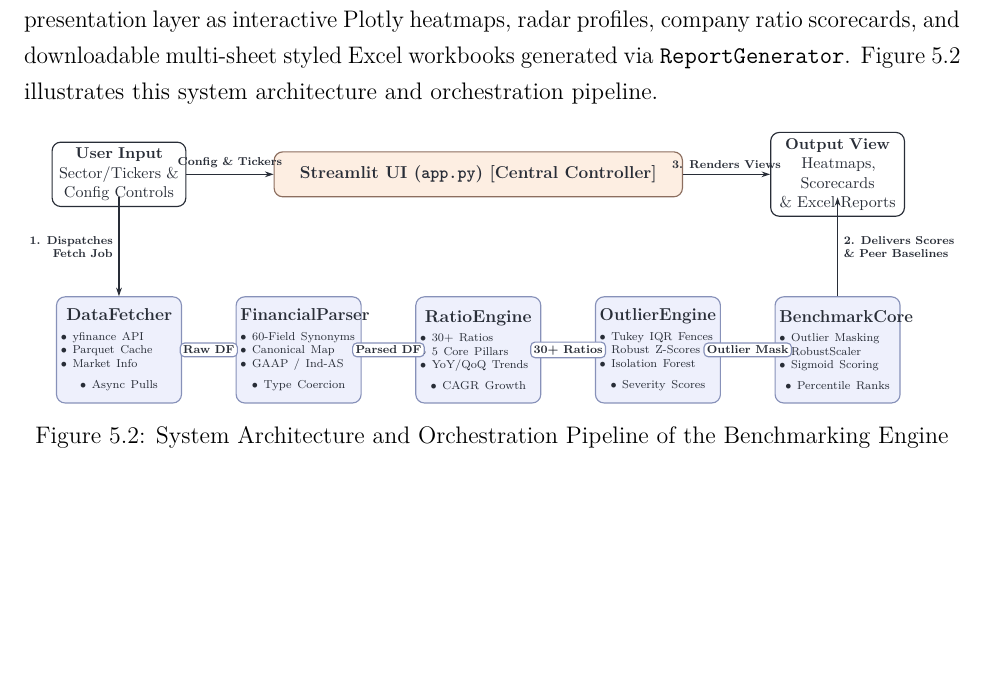
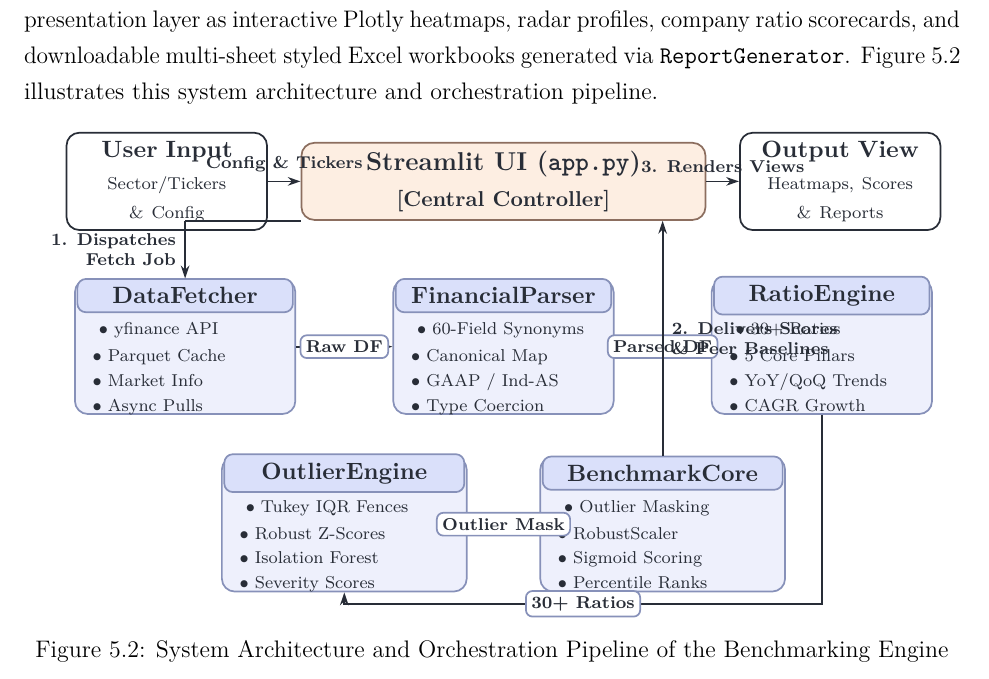
Before and after one commit to hi1r0/finmetrics-PU, a LaTeX thesis (Report/main.tex, which reads Report/chapters/implementation.tex): part of page 29 of 38, cut so that both start at the same text, the shorter picture padded with empty space. Compiled offline with pdfLaTeX.

Commit message:
feat(report): restructure Figure 5.2 into spacious 3-tier architecture with header cards and inline badges

```diff
--- a/Report/chapters/implementation.tex
+++ b/Report/chapters/implementation.tex
@@ -121,105 +121,121 @@ Following completion of the analytical pipeline, the evaluated outputs are publi
 \definecolor{peachborder}{RGB}{140, 110, 95}
 \definecolor{lavenderbg}{RGB}{238, 240, 252}
 \definecolor{lavenderborder}{RGB}{135, 145, 185}
+\definecolor{lavenderhead}{RGB}{218, 224, 250}
 \definecolor{boxborder}{RGB}{40, 45, 55}
 \definecolor{darktext}{RGB}{40, 45, 55}
 
 \begin{figure}[htbp]
     \centering
-    \resizebox{\textwidth}{!}{%
+    \resizebox{0.96\textwidth}{!}{%
     \begin{tikzpicture}[
         >={Stealth[length=6pt, width=4pt]},
         % Central Orchestrator Style
         orchestrator/.style={
             draw=peachborder, fill=peachbg, text=darktext, font=\bfseries, thick,
-            rounded corners=6pt, minimum width=10.0cm, minimum height=1.1cm, align=center
+            rounded corners=6pt, minimum width=6.6cm, minimum height=1.1cm, align=center
         },
-        % Sub-Engine Module Style
+        % Perimeter Input/Output Component Style
+        io_box/.style={
+            draw=boxborder, fill=white, rounded corners=6pt, thick, text=darktext,
+            minimum width=3.2cm, minimum height=1.1cm, text width=3.0cm, align=center, font=\small
+        },
+        % Sub-Engine Card Container Style
         engine/.style={
             draw=lavenderborder, fill=lavenderbg, text=darktext, rounded corners=6pt, thick,
-            minimum width=3.0cm, minimum height=2.6cm, text width=2.85cm, align=center, inner sep=3pt
+            minimum height=2.2cm, align=center, inner sep=0pt
         },
-        % Input/Output Component Style
-        io_box/.style={
-            draw=boxborder, fill=white, rounded corners=6pt, thick, text=darktext,
-            minimum width=3.2cm, minimum height=1.2cm, text width=3.0cm, align=center, font=\small
+        % Card Header Banner Style
+        card_header/.style={
+            draw=lavenderborder, fill=lavenderhead, text=darktext, rounded corners=4pt, thick,
+            font=\bfseries\small, align=center, minimum height=0.52cm
         },
         % Intermediate Data Tag Style
         tag/.style={
-            fill=white, draw=lavenderborder, rounded corners=3pt, inner sep=2pt, font=\scriptsize\bfseries, text=darktext
+            fill=white, draw=lavenderborder, rounded corners=3pt, inner sep=2.5pt, font=\scriptsize\bfseries, text=darktext
         }
     ]
 
         % =========================================================================
-        % 1. ARCHITECTURE LAYERS & NODES
+        % 1. ARCHITECTURE LAYERS & NODES (3-TIER SPACIOUS LAYOUT)
         % =========================================================================
 
-        % Core Controller (Top Layer)
-        \node[orchestrator] (app) at (0.0, 2.8) {Streamlit UI (\texttt{app.py}) [Central Controller]};
+        % Tier 1: Controller & Perimeter I/O (Top, y=3.2)
+        \node[orchestrator] (app) at (0.0, 3.2) {Streamlit UI (\texttt{app.py})\\[2pt]\footnotesize\textbf{[Central Controller]}};
+        \node[io_box] (user) at (-5.5, 3.2) {\textbf{User Input}\\[1pt]\scriptsize Sector/Tickers \& Config};
+        \node[io_box] (output) at (5.5, 3.2) {\textbf{Output View}\\[1pt]\scriptsize Heatmaps, Scores \& Reports};
 
-        % Perimeter Entry/Exit Nodes
-        \node[io_box] (user) at (-8.8, 2.8) {\textbf{User Input}\\Sector/Tickers \&\\Config Controls};
-        \node[io_box] (output) at (8.8, 2.8) {\textbf{Output View}\\Heatmaps, Scorecards\\\& Excel Reports};
-
-        % Downstream Processing Engines (Bottom Layer)
-        \node[engine] (fetcher) at (-8.8, -1.5) {
-            \textbf{\normalsize DataFetcher}\\[4pt]
-            \raggedright\scriptsize
-            $\bullet$ yfinance API\\
-            $\bullet$ Parquet Cache\\
-            $\bullet$ Market Info\\
-            $\bullet$ Async Pulls
+        % Tier 2: Ingestion & Feature Kernel (Middle, y=0.5)
+        \node[engine, minimum width=3.6cm] (fetcher) at (-5.2, 0.5) {};
+        \node[card_header, minimum width=3.52cm] (fetcher_hdr) at ($(fetcher.north) - (0, 0.28cm)$) {DataFetcher};
+        \node[anchor=north, text width=3.3cm, font=\scriptsize, text=darktext] at ($(fetcher.north) - (0, 0.58cm)$) {
+            \raggedright
+            \vspace{1pt}
+            \hspace{4pt}$\bullet$ yfinance API\\[2pt]
+            \hspace{4pt}$\bullet$ Parquet Cache\\[2pt]
+            \hspace{4pt}$\bullet$ Market Info\\[2pt]
+            \hspace{4pt}$\bullet$ Async Pulls
         };
 
-        \node[engine] (parser) at (-4.4, -1.5) {
-            \textbf{\normalsize FinancialParser}\\[4pt]
-            \raggedright\scriptsize
-            $\bullet$ 60-Field Synonyms\\
-            $\bullet$ Canonical Map\\
-            $\bullet$ GAAP / Ind-AS\\
-            $\bullet$ Type Coercion
+        \node[engine, minimum width=3.6cm] (parser) at (0.0, 0.5) {};
+        \node[card_header, minimum width=3.52cm] (parser_hdr) at ($(parser.north) - (0, 0.28cm)$) {FinancialParser};
+        \node[anchor=north, text width=3.3cm, font=\scriptsize, text=darktext] at ($(parser.north) - (0, 0.58cm)$) {
+            \raggedright
+            \vspace{1pt}
+            \hspace{4pt}$\bullet$ 60-Field Synonyms\\[2pt]
+            \hspace{4pt}$\bullet$ Canonical Map\\[2pt]
+            \hspace{4pt}$\bullet$ GAAP / Ind-AS\\[2pt]
+            \hspace{4pt}$\bullet$ Type Coercion
         };
 
-        \node[engine] (ratio) at (0.0, -1.5) {
-            \textbf{\normalsize RatioEngine}\\[4pt]
-            \raggedright\scriptsize
-            $\bullet$ 30+ Ratios\\
-            $\bullet$ 5 Core Pillars\\
-            $\bullet$ YoY/QoQ Trends\\
-            $\bullet$ CAGR Growth
+        \node[engine, minimum width=3.6cm] (ratio) at (5.2, 0.5) {};
+        \node[card_header, minimum width=3.52cm] (ratio_hdr) at ($(ratio.north) - (0, 0.28cm)$) {RatioEngine};
+        \node[anchor=north, text width=3.3cm, font=\scriptsize, text=darktext] at ($(ratio.north) - (0, 0.58cm)$) {
+            \raggedright
+            \vspace{1pt}
+            \hspace{4pt}$\bullet$ 30+ Ratios\\[2pt]
+            \hspace{4pt}$\bullet$ 5 Core Pillars\\[2pt]
+            \hspace{4pt}$\bullet$ YoY/QoQ Trends\\[2pt]
+            \hspace{4pt}$\bullet$ CAGR Growth
         };
 
-        \node[engine] (outlier) at (4.4, -1.5) {
-            \textbf{\normalsize OutlierEngine}\\[4pt]
-            \raggedright\scriptsize
-            $\bullet$ Tukey IQR Fences\\
-            $\bullet$ Robust Z-Scores\\
-            $\bullet$ Isolation Forest\\
-            $\bullet$ Severity Scores
+        % Tier 3: Anomaly & Benchmarking Kernel (Bottom, y=-2.4)
+        \node[engine, minimum width=4.0cm] (outlier) at (-2.6, -2.4) {};
+        \node[card_header, minimum width=3.92cm] (outlier_hdr) at ($(outlier.north) - (0, 0.28cm)$) {OutlierEngine};
+        \node[anchor=north, text width=3.7cm, font=\scriptsize, text=darktext] at ($(outlier.north) - (0, 0.58cm)$) {
+            \raggedright
+            \vspace{1pt}
+            \hspace{4pt}$\bullet$ Tukey IQR Fences\\[2pt]
+            \hspace{4pt}$\bullet$ Robust Z-Scores\\[2pt]
+            \hspace{4pt}$\bullet$ Isolation Forest\\[2pt]
+            \hspace{4pt}$\bullet$ Severity Scores
         };
 
-        \node[engine] (core) at (8.8, -1.5) {
-            \textbf{\normalsize BenchmarkCore}\\[4pt]
-            \raggedright\scriptsize
-            $\bullet$ Outlier Masking\\
-            $\bullet$ RobustScaler\\
-            $\bullet$ Sigmoid Scoring\\
-            $\bullet$ Percentile Ranks
+        \node[engine, minimum width=4.0cm] (core) at (2.6, -2.4) {};
+        \node[card_header, minimum width=3.92cm] (core_hdr) at ($(core.north) - (0, 0.28cm)$) {BenchmarkCore};
+        \node[anchor=north, text width=3.7cm, font=\scriptsize, text=darktext] at ($(core.north) - (0, 0.58cm)$) {
+            \raggedright
+            \vspace{1pt}
+            \hspace{4pt}$\bullet$ Outlier Masking\\[2pt]
+            \hspace{4pt}$\bullet$ RobustScaler\\[2pt]
+            \hspace{4pt}$\bullet$ Sigmoid Scoring\\[2pt]
+            \hspace{4pt}$\bullet$ Percentile Ranks
         };
 
         % =========================================================================
-        % 2. ORCHESTRATION PIPELINE FLOWS
+        % 2. ORCHESTRATION PIPELINE FLOWS (NON-CROSSING CONNECTORS)
         % =========================================================================
 
         % User to Central Controller
-        \draw[->, thick, draw=boxborder] (user) --
+        \draw[->, thick, draw=boxborder] (user.east) --
             node[above, font=\scriptsize\bfseries, text=darktext] {Config \& Tickers}
             (app.west);
 
         % Dispatch Trigger from App to DataFetcher
+        \draw[thick, draw=boxborder] (app.west |- app.south) -- ($(app.south -| fetcher.north)$);
         \draw[->, thick, draw=boxborder] ($(app.south -| fetcher.north)$) --
             node[left, font=\scriptsize\bfseries, text=darktext, align=right] {1. Dispatches\\Fetch Job}
-            ($(fetcher.north)$);
+            (fetcher.north);
 
         % Sequential Pipeline Connections with Centered Badges
         \draw[->, thick, draw=boxborder] (fetcher.east) --
@@ -228,16 +244,18 @@ Following completion of the analytical pipeline, the evaluated outputs are publi
         \draw[->, thick, draw=boxborder] (parser.east) --
             node[midway, tag] {Parsed DF} (ratio.west);
 
-        \draw[->, thick, draw=boxborder] (ratio.east) --
-            node[midway, tag] {30+ Ratios} (outlier.west);
+        % Tier 2 to Tier 3 Flow via clean orthogonal path below Tier 3
+        \draw[->, thick, draw=boxborder] (ratio.south) -- (5.2, -3.7) --
+            node[midway, tag] {30+ Ratios}
+            (-2.6, -3.7) -- (outlier.south);
 
         \draw[->, thick, draw=boxborder] (outlier.east) --
             node[midway, tag] {Outlier Mask} (core.west);
 
         % Return Results from BenchmarkCore to App
-        \draw[->, thick, draw=boxborder] ($(core.north)$) --
+        \draw[->, thick, draw=boxborder] (core.north) --
             node[right, font=\scriptsize\bfseries, text=darktext, align=left] {2. Delivers Scores\\\& Peer Baselines}
-            ($(app.south -| core.north)$);
+            (app.south -| core.north);
 
         % Render Output Views from App
         \draw[->, thick, draw=boxborder] (app.east) --
```
Also changed, not shown: 1 other file.
